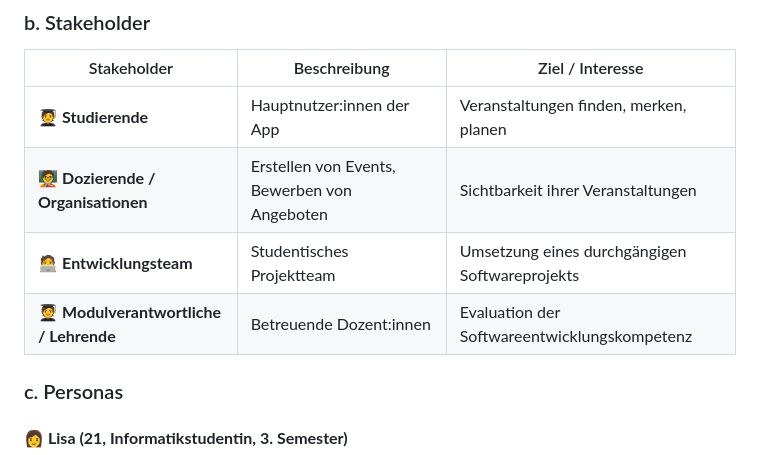
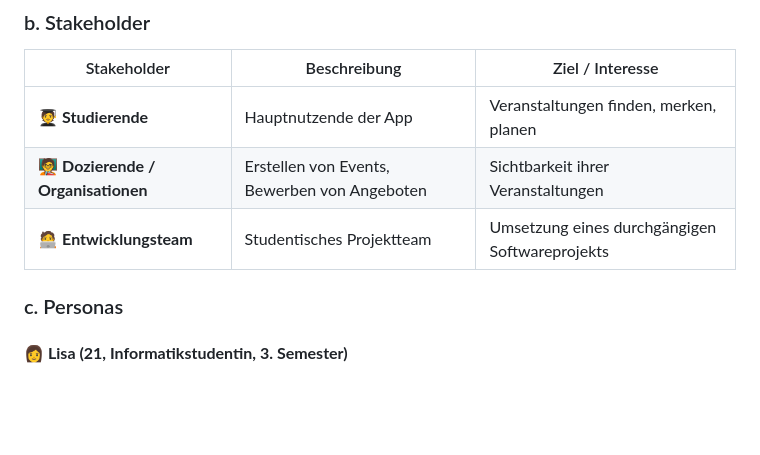
Before and after one commit to MarcelVSHNS/CampusApp, a Markdown page: README.md, the part around the change. Drawn GitHub-style; blank space fills up the shorter version.

Commit message:
Change 'Hauptnutzer:innen' to 'Hauptnutzende'
Updated terminology for inclusivity in stakeholder section.

```diff
--- a/README.md
+++ b/README.md
@@ -22,10 +22,9 @@ So unterstützt die App Studierende bei der Planung ihres Studien- und Freizeita
 
 | Stakeholder | Beschreibung | Ziel / Interesse |
 |--------------|--------------|------------------|
-| 🧑‍🎓 **Studierende** | Hauptnutzer:innen der App | Veranstaltungen finden, merken, planen |
+| 🧑‍🎓 **Studierende** | Hauptnutzende der App | Veranstaltungen finden, merken, planen |
 | 🧑‍🏫 **Dozierende / Organisationen** | Erstellen von Events, Bewerben von Angeboten | Sichtbarkeit ihrer Veranstaltungen |
 | 🧑‍💻 **Entwicklungsteam** | Studentisches Projektteam | Umsetzung eines durchgängigen Softwareprojekts |
-| 🧑‍🎓 **Modulverantwortliche / Lehrende** | Betreuende Dozent:innen | Evaluation der Softwareentwicklungskompetenz |
 
 ### c. Personas
 
```
